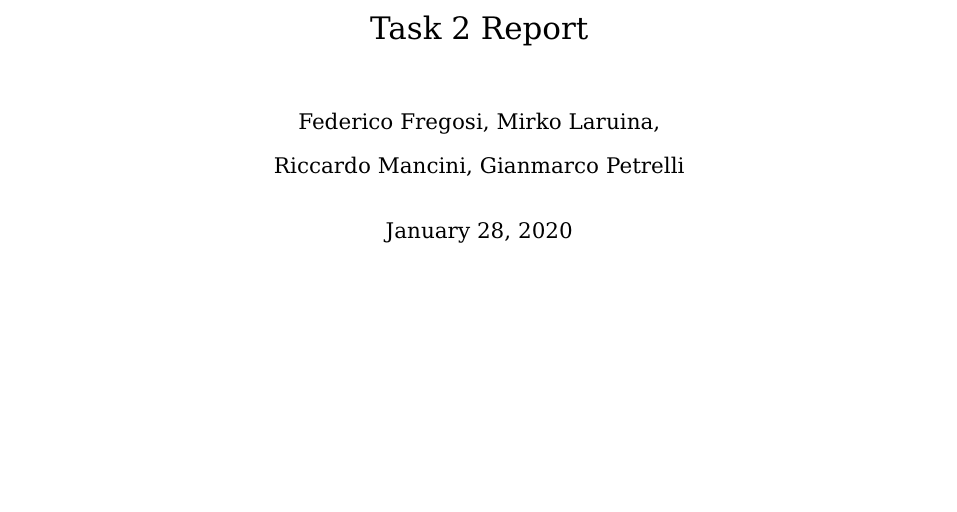
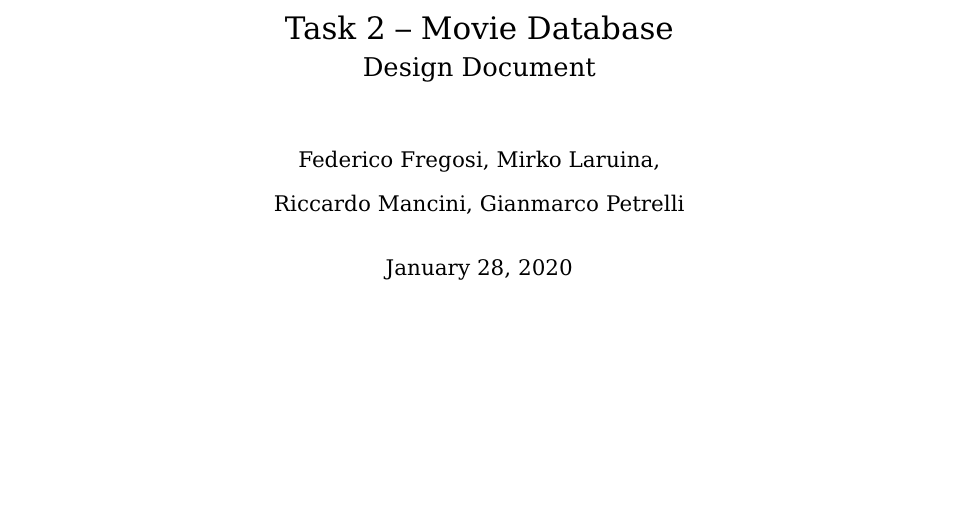
Before and after one commit to mirko-laruina/lsmsdb-Movienator, a LaTeX document (docs/design_document/design_document.tex): part of page 1 of 10, cut at the place of the change. Compiled offline with pdfLaTeX.

Commit message:
Renamed report to design document

```diff
--- a/docs/report/report.tex
+++ b/docs/design_document/design_document.tex
@@ -54,7 +54,8 @@
 
 \renewcommand{\arraystretch}{1.5}
 
-\title{Task 2 Report}
+\title{Task 2 -- Movie Database\\
+	\Large Design Document}
 \date{\today}
 \author{Federico Fregosi, Mirko Laruina,\\
         Riccardo Mancini, Gianmarco Petrelli}
```
Also changed, not shown: docs/design_document/design_document.pdf (added), docs/design_document/figs/class_diagram.pdf (renamed from docs/report/figs/class_diagram.pdf), docs/design_document/figs/system_architecture.pdf (renamed from docs/report/figs/system_architecture.pdf), docs/design_document/figs/use_case.pdf (renamed from docs/report/figs/use_case.pdf), docs/report/report.pdf (deleted), 6 other files.
